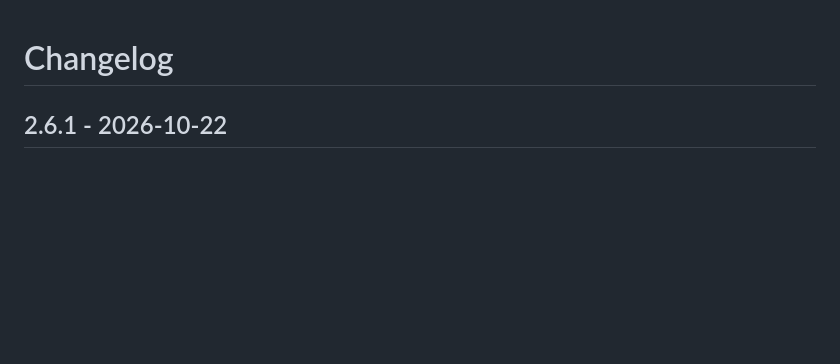
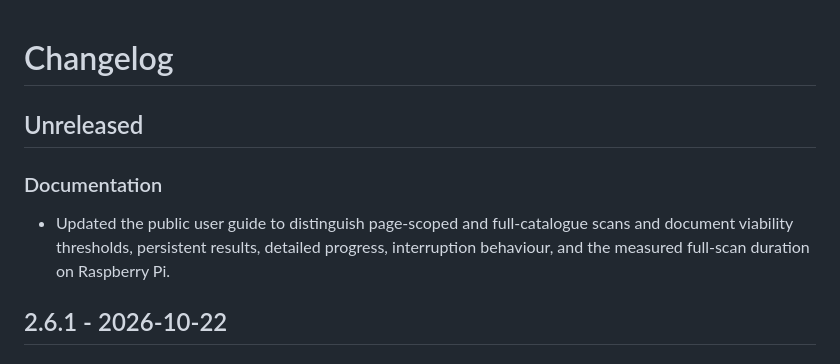
Before and after one commit to jsawyerdev/ats-mini-controller, a Markdown page: CHANGELOG.md, the part around the change. Rendered like a GitHub page; blank space fills up the shorter version.

```diff
--- a/CHANGELOG.md
+++ b/CHANGELOG.md
@@ -1,4 +1,12 @@
 # Changelog
+
+## Unreleased
+
+### Documentation
+
+- Updated the public user guide to distinguish page-scoped and full-catalogue scans and document
+  viability thresholds, persistent results, detailed progress, interruption behaviour, and the
+  measured full-scan duration on Raspberry Pi.
 
 ## 2.6.1 - 2026-10-22
 
```
Also changed, not shown: README.md (+15 -12 lines).
